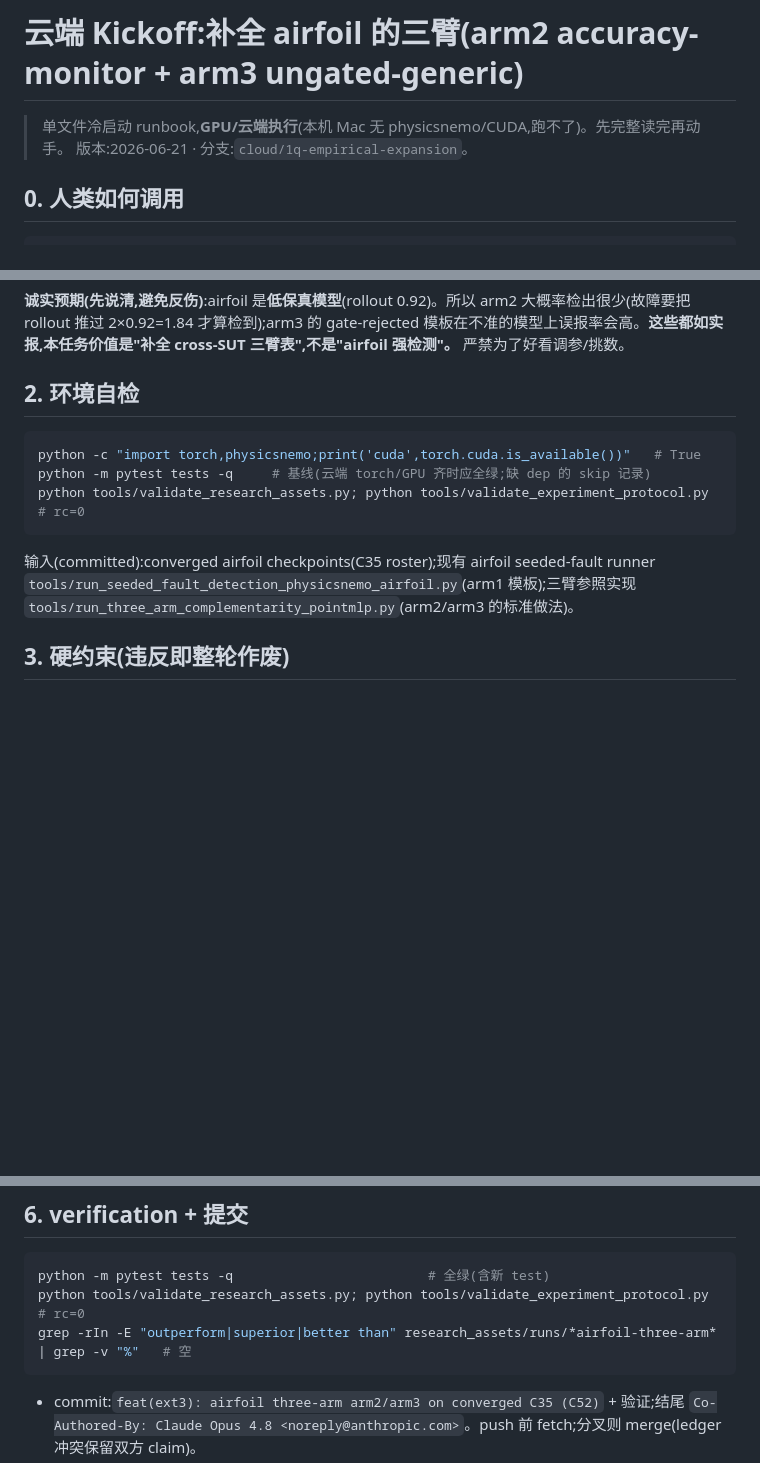
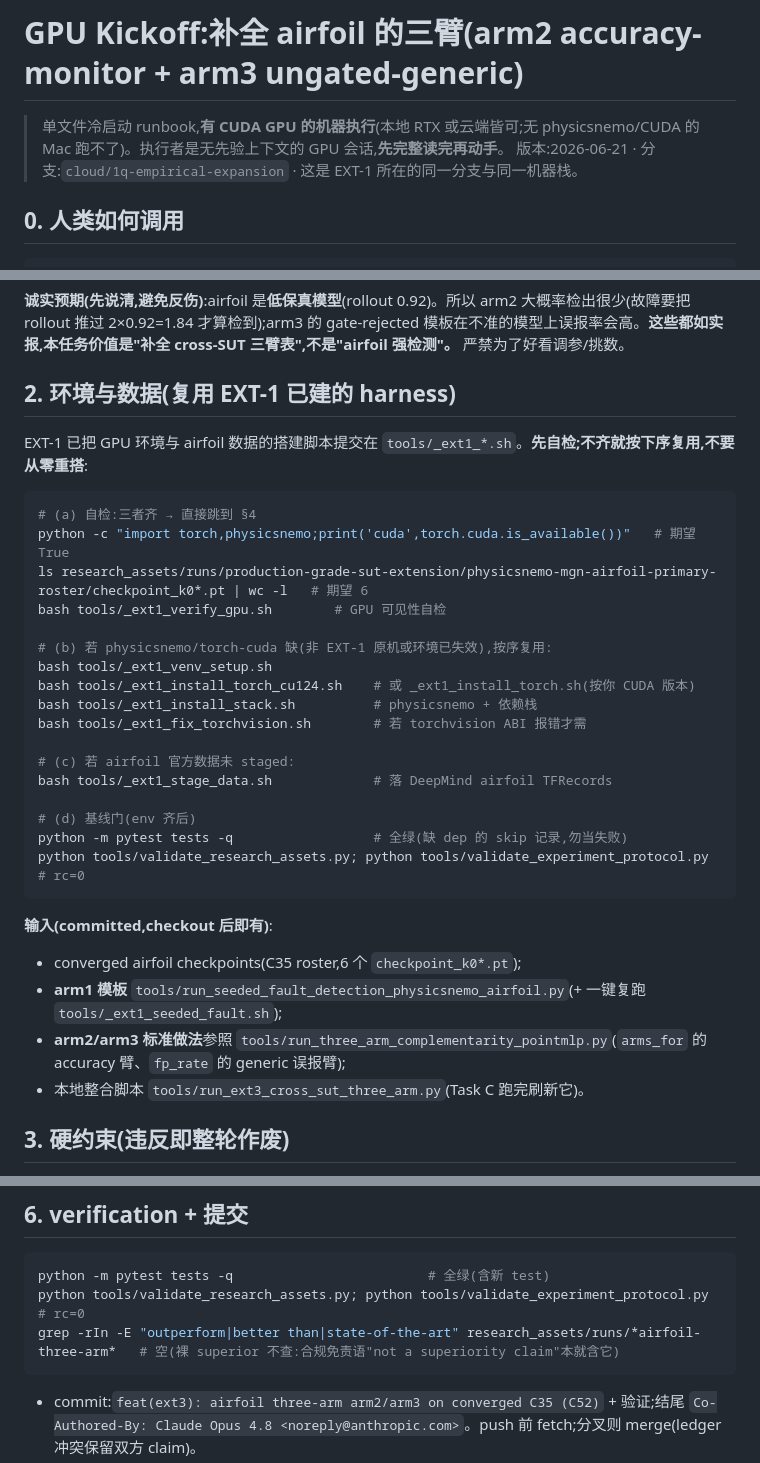
Before and after one commit to meng004/Domain-Validity-Gated-MR-for-SciML, a Markdown page: docs/cloud_runbook/ext3_airfoil_three_arm_kickoff.md, 3 parts joined by grey strips. GitHub-like rendering; blank space fills up the shorter version.

Commit message:
docs(ext3): harden airfoil three-arm GPU kickoff for a context-free session
Reframe as GPU-machine (local CUDA or cloud), and wire env/data setup to the
committed EXT-1 harness (_ext1_venv_setup / _ext1_install_torch_cu124 /
_ext1_install_stack / _ext1_stage_data / _ext1_verify_gpu) so a fresh GPU session
can self-provision. Fix the verification grep to active superiority phrases only.

Co-Authored-By: Claude Opus 4.8 <noreply@anthropic.com>

````diff
--- a/docs/cloud_runbook/ext3_airfoil_three_arm_kickoff.md
+++ b/docs/cloud_runbook/ext3_airfoil_three_arm_kickoff.md
@@ -1,7 +1,7 @@
-# 云端 Kickoff:补全 airfoil 的三臂(arm2 accuracy-monitor + arm3 ungated-generic)
+# GPU Kickoff:补全 airfoil 的三臂(arm2 accuracy-monitor + arm3 ungated-generic)
 
-> 单文件冷启动 runbook,**GPU/云端执行**(本机 Mac 无 physicsnemo/CUDA,跑不了)。先完整读完再动手。
-> 版本:2026-06-21 · 分支:`cloud/1q-empirical-expansion`。
+> 单文件冷启动 runbook,**有 CUDA GPU 的机器执行**(本地 RTX 或云端皆可;无 physicsnemo/CUDA 的 Mac 跑不了)。执行者是无先验上下文的 GPU 会话,**先完整读完再动手**。
+> 版本:2026-06-21 · 分支:`cloud/1q-empirical-expansion` · 这是 EXT-1 所在的同一分支与同一机器栈。
 
 ## 0. 人类如何调用
 ```
@@ -15,13 +15,35 @@ EXT-1 已把 airfoil 训到收敛(C35,K=6,`.../physicsnemo-mgn-airfoil-primary-r
 
 **诚实预期(先说清,避免反伤)**:airfoil 是**低保真模型**(rollout 0.92)。所以 arm2 大概率检出很少(故障要把 rollout 推过 2×0.92=1.84 才算检到);arm3 的 gate-rejected 模板在不准的模型上误报率会高。**这些都如实报,本任务价值是"补全 cross-SUT 三臂表",不是"airfoil 强检测"。** 严禁为了好看调参/挑数。
 
-## 2. 环境自检
+## 2. 环境与数据(复用 EXT-1 已建的 harness)
+
+EXT-1 已把 GPU 环境与 airfoil 数据的搭建脚本提交在 `tools/_ext1_*.sh`。**先自检;不齐就按下序复用,不要从零重搭**:
+
 ```bash
-python -c "import torch,physicsnemo;print('cuda',torch.cuda.is_available())"   # True
-python -m pytest tests -q     # 基线(云端 torch/GPU 齐时应全绿;缺 dep 的 skip 记录)
+# (a) 自检:三者齐 → 直接跳到 §4
+python -c "import torch,physicsnemo;print('cuda',torch.cuda.is_available())"   # 期望 True
+ls research_assets/runs/production-grade-sut-extension/physicsnemo-mgn-airfoil-primary-roster/checkpoint_k0*.pt | wc -l   # 期望 6
+bash tools/_ext1_verify_gpu.sh        # GPU 可见性自检
+
+# (b) 若 physicsnemo/torch-cuda 缺(非 EXT-1 原机或环境已失效),按序复用:
+bash tools/_ext1_venv_setup.sh
+bash tools/_ext1_install_torch_cu124.sh    # 或 _ext1_install_torch.sh(按你 CUDA 版本)
+bash tools/_ext1_install_stack.sh          # physicsnemo + 依赖栈
+bash tools/_ext1_fix_torchvision.sh        # 若 torchvision ABI 报错才需
+
+# (c) 若 airfoil 官方数据未 staged:
+bash tools/_ext1_stage_data.sh             # 落 DeepMind airfoil TFRecords
+
+# (d) 基线门(env 齐后)
+python -m pytest tests -q                  # 全绿(缺 dep 的 skip 记录,勿当失败)
 python tools/validate_research_assets.py; python tools/validate_experiment_protocol.py   # rc=0
 ```
-输入(committed):converged airfoil checkpoints(C35 roster);现有 airfoil seeded-fault runner `tools/run_seeded_fault_detection_physicsnemo_airfoil.py`(arm1 模板);三臂参照实现 `tools/run_three_arm_complementarity_pointmlp.py`(arm2/arm3 的标准做法)。
+
+**输入(committed,checkout 后即有)**:
+- converged airfoil checkpoints(C35 roster,6 个 `checkpoint_k0*.pt`);
+- **arm1 模板** `tools/run_seeded_fault_detection_physicsnemo_airfoil.py`(+ 一键复跑 `tools/_ext1_seeded_fault.sh`);
+- **arm2/arm3 标准做法**参照 `tools/run_three_arm_complementarity_pointmlp.py`(`arms_for` 的 accuracy 臂、`fp_rate` 的 generic 误报臂);
+- 本地整合脚本 `tools/run_ext3_cross_sut_three_arm.py`(Task C 跑完刷新它)。
 
 ## 3. 硬约束(违反即整轮作废)
 1. **实事求是**:不伪造、不挑数;每个数有 run 目录 + ledger。airfoil 检出低就如实低。
@@ -54,7 +76,7 @@ python tools/validate_research_assets.py; python tools/validate_experiment_proto
 ```bash
 python -m pytest tests -q                         # 全绿(含新 test)
 python tools/validate_research_assets.py; python tools/validate_experiment_protocol.py   # rc=0
-grep -rIn -E "outperform|superior|better than" research_assets/runs/*airfoil-three-arm* | grep -v "%"   # 空
+grep -rIn -E "outperform|better than|state-of-the-art" research_assets/runs/*airfoil-three-arm*   # 空(裸 superior 不查:合规免责语"not a superiority claim"本就含它)
 ```
 - commit:`feat(ext3): airfoil three-arm arm2/arm3 on converged C35 (C52)` + 验证;结尾 `Co-Authored-By: Claude Opus 4.8 <noreply@anthropic.com>`。push 前 fetch;分叉则 merge(ledger 冲突保留双方 claim)。
 - **不改 main.tex**——正文整合由有上下文的本地会话做(收编散落 cell 进一张 cross-SUT 表,降 over-extension)。
````
